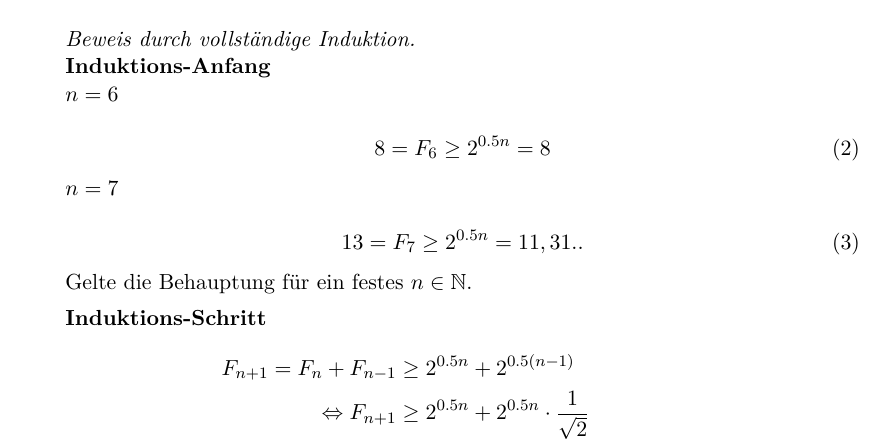
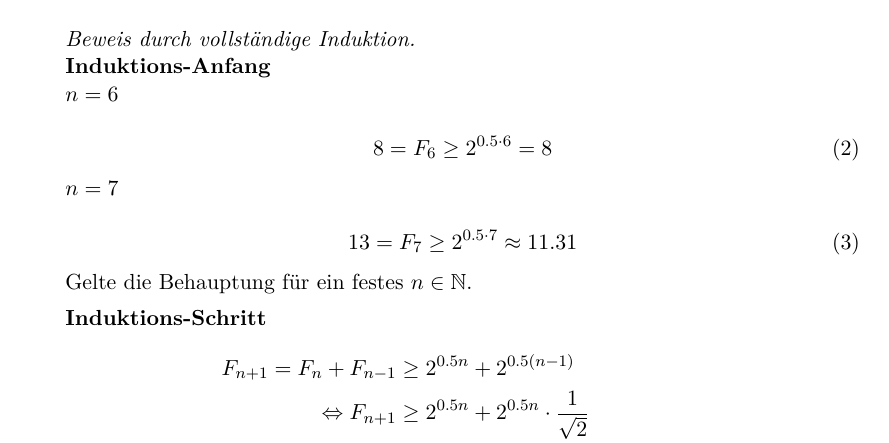
Before and after one commit to lenerd/AD, a LaTeX document (blatt_1/aufgabe_1-2.tex): part of page 1 of 2, cut so that both start at the same text. Compiled offline with pdfLaTeX.

Commit message:
minor change

```diff
--- a/blatt_1/aufgabe_1-2.tex
+++ b/blatt_1/aufgabe_1-2.tex
@@ -23,11 +23,11 @@
             \textbf{Induktions-Anfang} \\
             $n = 6$ \\
             \begin{equation}
-                8 = F_6 \geq 2^{\num{0.5}n} = 8
+                8 = F_6 \geq 2^{\num{0.5} \cdot 6} = 8
             \end{equation}
             $n = 7$ \\
             \begin{equation}
-                13 = F_7 \geq 2^{\num{0.5}n} = 11,31..
+                13 = F_7 \geq 2^{\num{0.5} \cdot 7} \approx \num{11,31}
             \end{equation}
             Gelte die Behauptung für ein festes $n \in \mathbb{N}$.
 
```
